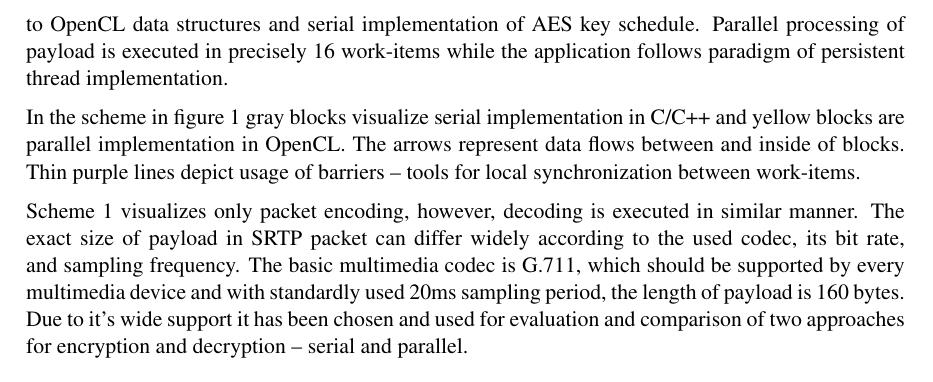
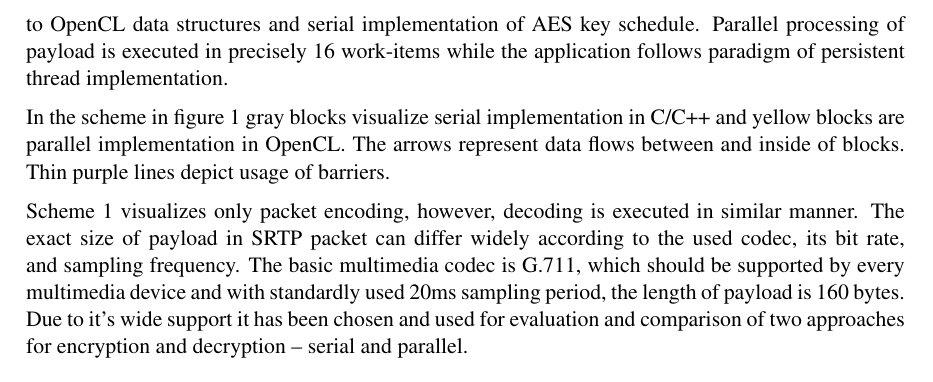
Before and after one commit to Yogesh2811/dipl, a LaTeX document (eeict/prispevek.tex): part of page 2 of 3, cut so that both start at the same text. Compiled offline with pdfLaTeX; the source files are stored in an older character set and shown here as Unicode.

Commit message:
removed one sentence

```diff
--- a/eeict/prispevek.tex
+++ b/eeict/prispevek.tex
@@ -98,8 +98,7 @@ while the application follows paradigm of persistent thread implementation.
 
 In the scheme in figure \ref{scheme} gray blocks visualize serial implementation in C/C++ and
 yellow blocks are parallel implementation in OpenCL. The arrows represent data flows between
-and inside of blocks. Thin purple lines depict usage of barriers -- tools
-for local synchronization between work-items.
+and inside of blocks. Thin purple lines depict usage of barriers.
 
 Scheme \ref{scheme} visualizes only packet encoding, however, decoding is executed in similar manner.
 The exact size of payload in SRTP packet can differ widely according to the
```
Also changed, not shown: eeict/prispevek.pdf.
